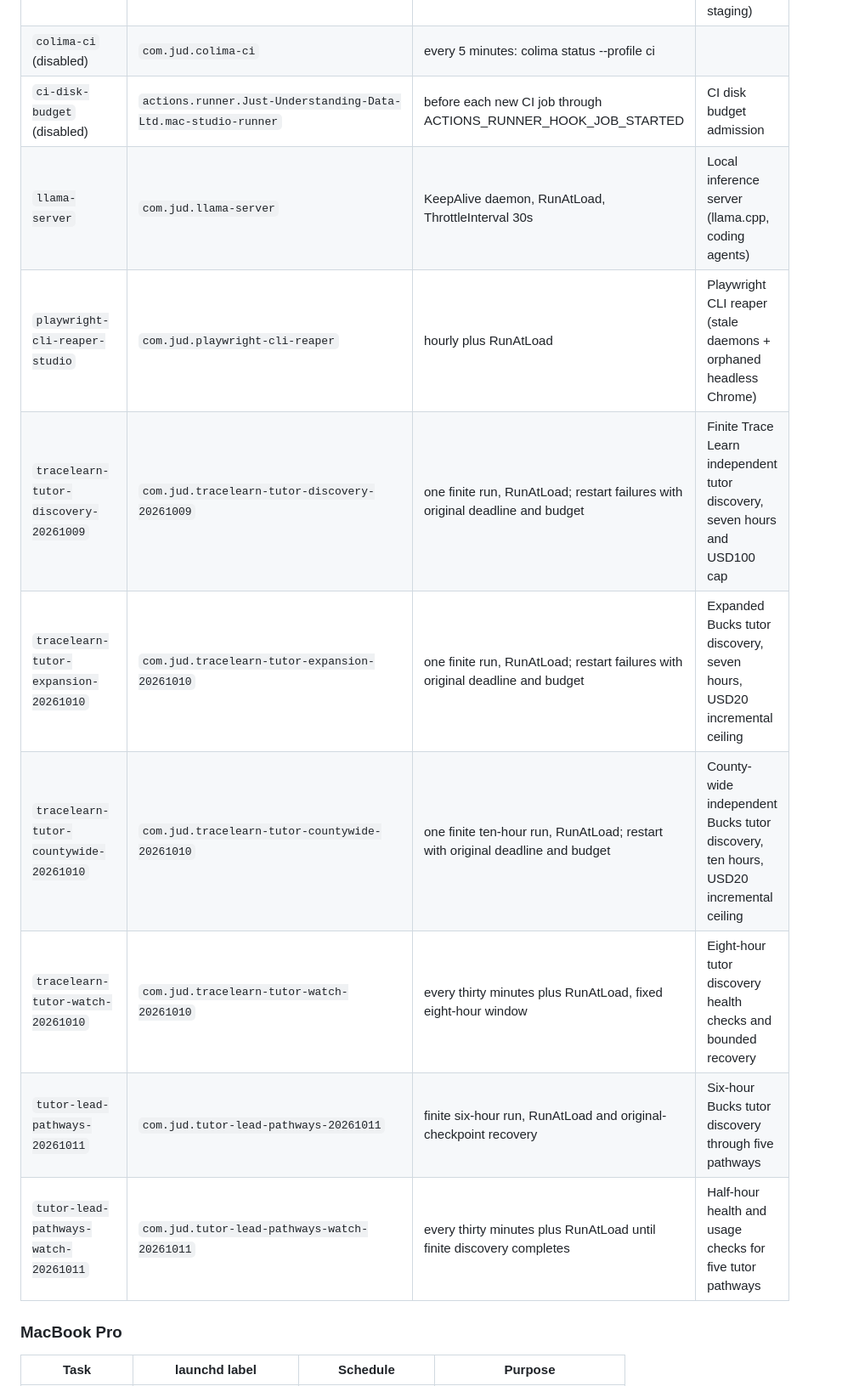
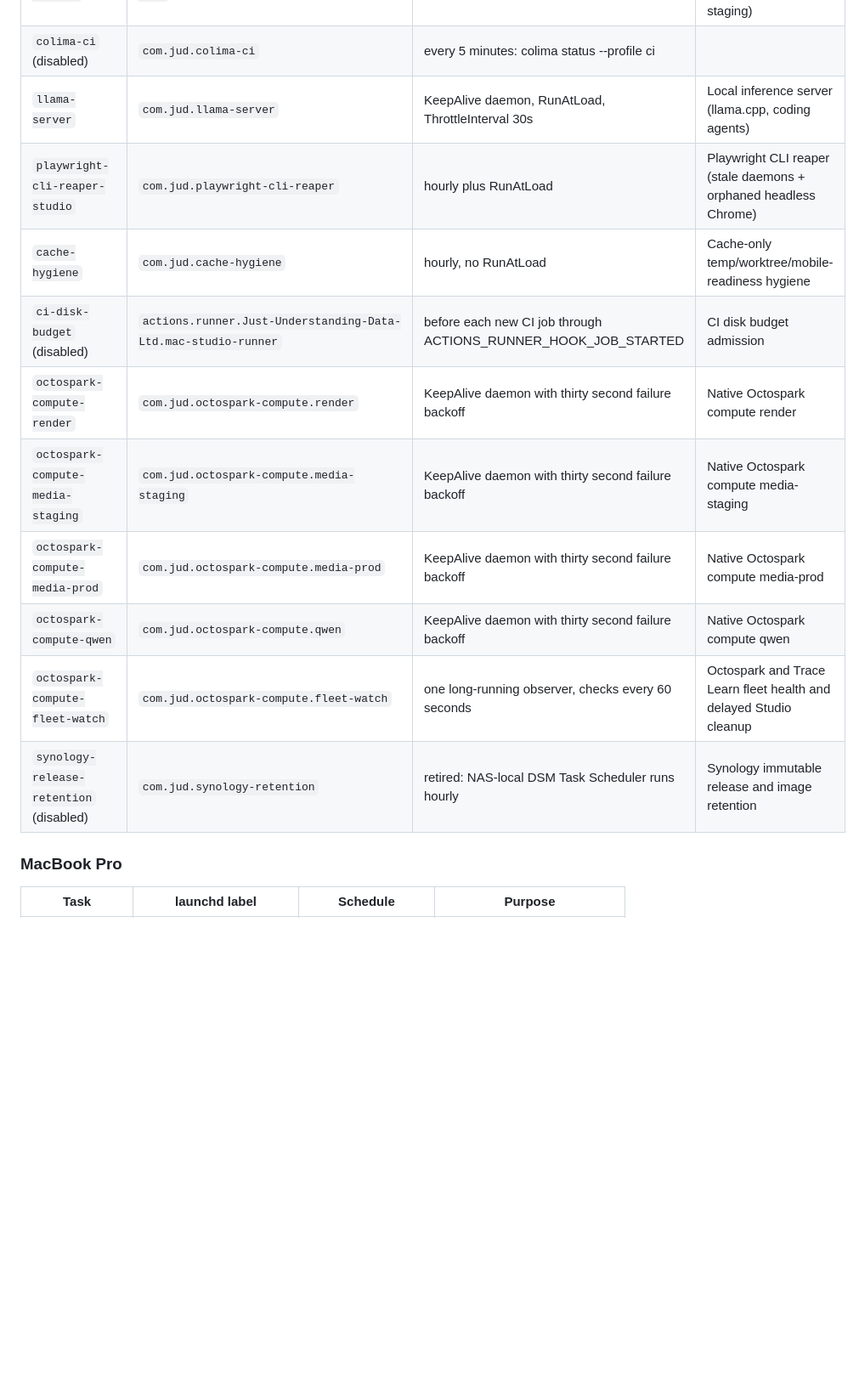
Before and after one commit to jamesaphoenix/agent-scripts, a Markdown page: launchd-tasks/README.md, the part around the change. Shown at 85% size. Rendered like a GitHub page; blank space fills up the shorter version.

Commit message:
chore(launchd): drop retired tutor campaign rows from README tables
The 56 tutor, Bucks and TraceLearn discovery jobs were booted out on the
Mac Studio on 2026-10-20. Their registry entries were already gone from
main (dropped in merge af671df), so only the generated README tables
still listed six of them. Regenerated with install-launchd-tasks.sh --table.

```diff
--- a/launchd-tasks/README.md
+++ b/launchd-tasks/README.md
@@ -57,15 +57,16 @@ The Mac Studio CI runner admission hook, Colima CI keepalive, and CI VM janitor
 | `ci-vm-cleanup` (disabled) | `com.jud.ci-vm-cleanup` | daily at 04:10 local | CI VM janitor (stale renderer images, cache + fstrim, orphaned CI container reaper) |
 | `cloudflared-tunnels` | `com.jamesphoenix.cloudflared.octospark-prod` | KeepAlive daemons (4 labels) | Cloudflare Tunnel ingress for octospark + trace-learn (prod + staging) |
 | `colima-ci` (disabled) | `com.jud.colima-ci` | every 5 minutes: colima status --profile ci || colima start --profile ci | Colima 'ci' profile keepalive for the GitHub Actions runners |
-| `ci-disk-budget` (disabled) | `actions.runner.Just-Understanding-Data-Ltd.mac-studio-runner` | before each new CI job through ACTIONS_RUNNER_HOOK_JOB_STARTED | CI disk budget admission |
 | `llama-server` | `com.jud.llama-server` | KeepAlive daemon, RunAtLoad, ThrottleInterval 30s | Local inference server (llama.cpp, coding agents) |
 | `playwright-cli-reaper-studio` | `com.jud.playwright-cli-reaper` | hourly plus RunAtLoad | Playwright CLI reaper (stale daemons + orphaned headless Chrome) |
-| `tracelearn-tutor-discovery-20261009` | `com.jud.tracelearn-tutor-discovery-20261009` | one finite run, RunAtLoad; restart failures with original deadline and budget | Finite Trace Learn independent tutor discovery, seven hours and USD100 cap |
-| `tracelearn-tutor-expansion-20261010` | `com.jud.tracelearn-tutor-expansion-20261010` | one finite run, RunAtLoad; restart failures with original deadline and budget | Expanded Bucks tutor discovery, seven hours, USD20 incremental ceiling |
-| `tracelearn-tutor-countywide-20261010` | `com.jud.tracelearn-tutor-countywide-20261010` | one finite ten-hour run, RunAtLoad; restart with original deadline and budget | County-wide independent Bucks tutor discovery, ten hours, USD20 incremental ceiling |
-| `tracelearn-tutor-watch-20261010` | `com.jud.tracelearn-tutor-watch-20261010` | every thirty minutes plus RunAtLoad, fixed eight-hour window | Eight-hour tutor discovery health checks and bounded recovery |
-| `tutor-lead-pathways-20261011` | `com.jud.tutor-lead-pathways-20261011` | finite six-hour run, RunAtLoad and original-checkpoint recovery | Six-hour Bucks tutor discovery through five pathways |
-| `tutor-lead-pathways-watch-20261011` | `com.jud.tutor-lead-pathways-watch-20261011` | every thirty minutes plus RunAtLoad until finite discovery completes | Half-hour health and usage checks for five tutor pathways |
+| `cache-hygiene` | `com.jud.cache-hygiene` | hourly, no RunAtLoad | Cache-only temp/worktree/mobile-readiness hygiene |
+| `ci-disk-budget` (disabled) | `actions.runner.Just-Understanding-Data-Ltd.mac-studio-runner` | before each new CI job through ACTIONS_RUNNER_HOOK_JOB_STARTED | CI disk budget admission |
+| `octospark-compute-render` | `com.jud.octospark-compute.render` | KeepAlive daemon with thirty second failure backoff | Native Octospark compute render |
+| `octospark-compute-media-staging` | `com.jud.octospark-compute.media-staging` | KeepAlive daemon with thirty second failure backoff | Native Octospark compute media-staging |
+| `octospark-compute-media-prod` | `com.jud.octospark-compute.media-prod` | KeepAlive daemon with thirty second failure backoff | Native Octospark compute media-prod |
+| `octospark-compute-qwen` | `com.jud.octospark-compute.qwen` | KeepAlive daemon with thirty second failure backoff | Native Octospark compute qwen |
+| `octospark-compute-fleet-watch` | `com.jud.octospark-compute.fleet-watch` | one long-running observer, checks every 60 seconds | Octospark and Trace Learn fleet health and delayed Studio cleanup |
+| `synology-release-retention` (disabled) | `com.jud.synology-retention` | retired: NAS-local DSM Task Scheduler runs hourly | Synology immutable release and image retention |
 
 ### MacBook Pro
 
```
